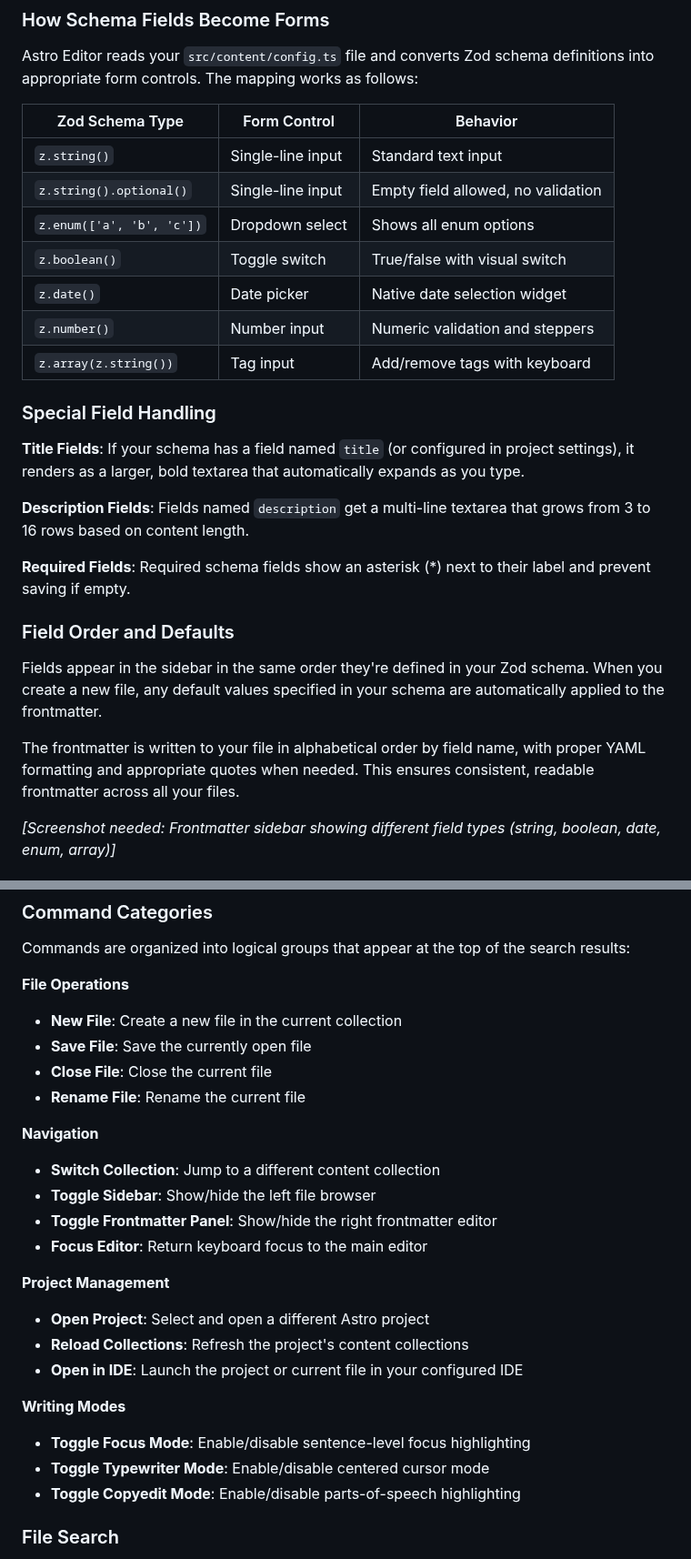
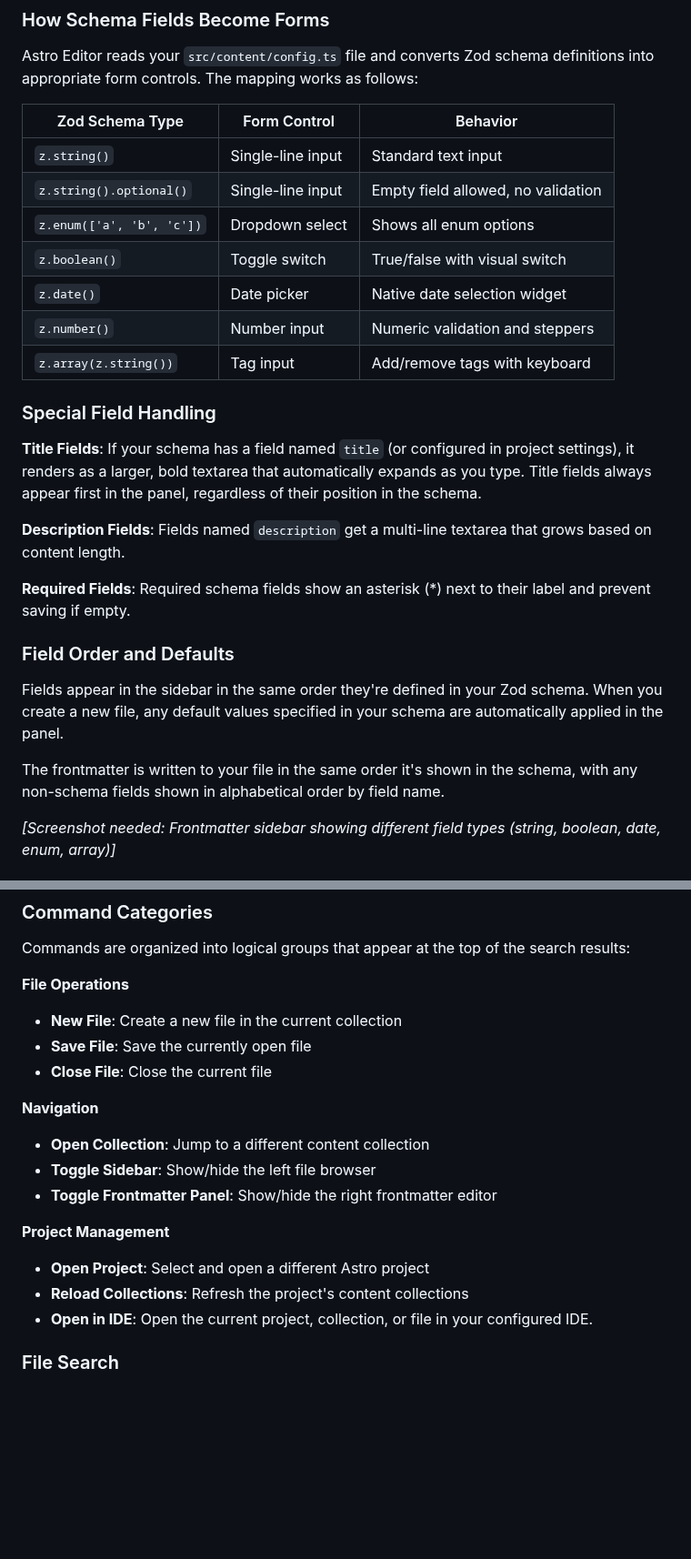
Before and after one commit to ruwaizrazak/astro-editor, a Markdown page: docs/user-guide.md, 2 parts joined by grey strips. Shown at 91% size. Rendered like a GitHub page; blank space fills up the shorter version.

```diff
--- a/docs/user-guide.md
+++ b/docs/user-guide.md
@@ -150,29 +125,29 @@ The frontmatter sidebar automatically generates editing forms based on your Astr
 
 Astro Editor reads your `src/content/config.ts` file and converts Zod schema definitions into appropriate form controls. The mapping works as follows:
 
-| Zod Schema Type | Form Control | Behavior |
-|---|---|---|
-| `z.string()` | Single-line input | Standard text input |
-| `z.string().optional()` | Single-line input | Empty field allowed, no validation |
-| `z.enum(['a', 'b', 'c'])` | Dropdown select | Shows all enum options |
-| `z.boolean()` | Toggle switch | True/false with visual switch |
-| `z.date()` | Date picker | Native date selection widget |
-| `z.number()` | Number input | Numeric validation and steppers |
-| `z.array(z.string())` | Tag input | Add/remove tags with keyboard |
+| Zod Schema Type           | Form Control      | Behavior                           |
+| ------------------------- | ----------------- | ---------------------------------- |
+| `z.string()`              | Single-line input | Standard text input                |
+| `z.string().optional()`   | Single-line input | Empty field allowed, no validation |
+| `z.enum(['a', 'b', 'c'])` | Dropdown select   | Shows all enum options             |
+| `z.boolean()`             | Toggle switch     | True/false with visual switch      |
+| `z.date()`                | Date picker       | Native date selection widget       |
+| `z.number()`              | Number input      | Numeric validation and steppers    |
+| `z.array(z.string())`     | Tag input         | Add/remove tags with keyboard      |
 
 ### Special Field Handling
 
-**Title Fields**: If your schema has a field named `title` (or configured in project settings), it renders as a larger, bold textarea that automatically expands as you type.
+**Title Fields**: If your schema has a field named `title` (or configured in project settings), it renders as a larger, bold textarea that automatically expands as you type. Title fields always appear first in the panel, regardless of their position in the schema.
 
-**Description Fields**: Fields named `description` get a multi-line textarea that grows from 3 to 16 rows based on content length.
+**Description Fields**: Fields named `description` get a multi-line textarea that grows based on content length.
 
-**Required Fields**: Required schema fields show an asterisk (*) next to their label and prevent saving if empty.
+**Required Fields**: Required schema fields show an asterisk (\*) next to their label and prevent saving if empty.
 
 ### Field Order and Defaults
 
-Fields appear in the sidebar in the same order they're defined in your Zod schema. When you create a new file, any default values specified in your schema are automatically applied to the frontmatter.
+Fields appear in the sidebar in the same order they're defined in your Zod schema. When you create a new file, any default values specified in your schema are automatically applied in the panel.
 
-The frontmatter is written to your file in alphabetical order by field name, with proper YAML formatting and appropriate quotes when needed. This ensures consistent, readable frontmatter across all your files.
+The frontmatter is written to your file in the same order it's shown in the schema, with any non-schema fields shown in alphabetical order by field name.
 
 _[Screenshot needed: Frontmatter sidebar showing different field types (string, boolean, date, enum, array)]_
 
@@ -225,26 +201,22 @@ The command palette provides quick access to all major functions in Astro Editor
 Commands are organized into logical groups that appear at the top of the search results:
 
 **File Operations**
+
 - **New File**: Create a new file in the current collection
 - **Save File**: Save the currently open file
 - **Close File**: Close the current file
-- **Rename File**: Rename the current file
 
 **Navigation**
-- **Switch Collection**: Jump to a different content collection
+
+- **Open Collection**: Jump to a different content collection
 - **Toggle Sidebar**: Show/hide the left file browser
 - **Toggle Frontmatter Panel**: Show/hide the right frontmatter editor
-- **Focus Editor**: Return keyboard focus to the main editor
 
 **Project Management**
+
 - **Open Project**: Select and open a different Astro project
 - **Reload Collections**: Refresh the project's content collections
-- **Open in IDE**: Launch the project or current file in your configured IDE
-
-**Writing Modes**
-- **Toggle Focus Mode**: Enable/disable sentence-level focus highlighting
-- **Toggle Typewriter Mode**: Enable/disable centered cursor mode
-- **Toggle Copyedit Mode**: Enable/disable parts-of-speech highlighting
+- **Open in IDE**: Open the current project, collection, or file in your configured IDE.
 
 ### File Search
 
```
Also changed, not shown: other parts of docs/user-guide.md (+30 -56 lines).
